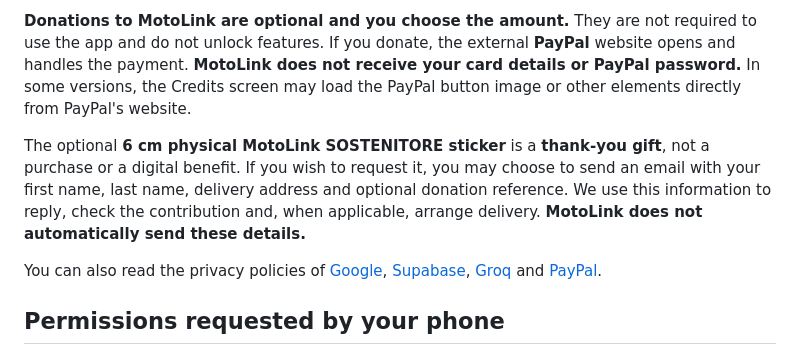
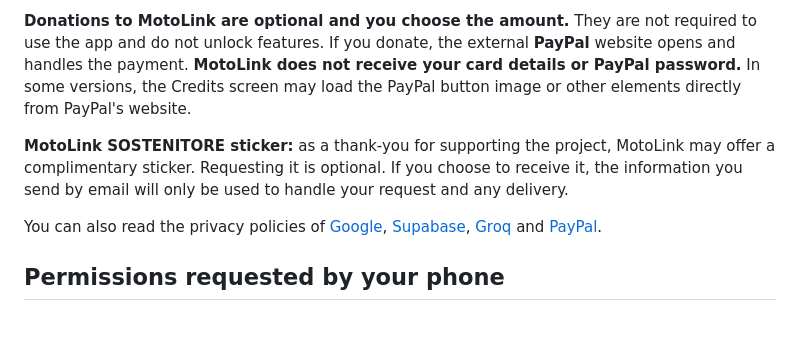
Before and after one commit to Mysterx92/motolink-privacy, a Markdown page: PRIVACY_EN.md, the part around the change. Rendered like a GitHub page; blank space fills up the shorter version.

Commit message:
Simplify optional MotoLink sticker privacy language without size or purchase wording

```diff
--- a/PRIVACY_EN.md
+++ b/PRIVACY_EN.md
@@ -44,7 +44,7 @@ Some features use other companies' services, such as **Google** for code scannin
 
 **Donations to MotoLink are optional and you choose the amount.** They are not required to use the app and do not unlock features. If you donate, the external **PayPal** website opens and handles the payment. **MotoLink does not receive your card details or PayPal password.** In some versions, the Credits screen may load the PayPal button image or other elements directly from PayPal's website.
 
-The optional **6 cm physical MotoLink SOSTENITORE sticker** is a **thank-you gift**, not a purchase or a digital benefit. If you wish to request it, you may choose to send an email with your first name, last name, delivery address and optional donation reference. We use this information to reply, check the contribution and, when applicable, arrange delivery. **MotoLink does not automatically send these details.**
+**MotoLink SOSTENITORE sticker:** as a thank-you for supporting the project, MotoLink may offer a complimentary sticker. Requesting it is optional. If you choose to receive it, the information you send by email will only be used to handle your request and any delivery.
 
 You can also read the privacy policies of [Google](https://policies.google.com/privacy), [Supabase](https://supabase.com/privacy), [Groq](https://groq.com/privacy-policy/) and [PayPal](https://www.paypal.com/it/legalhub/paypal/privacy-full).
 
```
